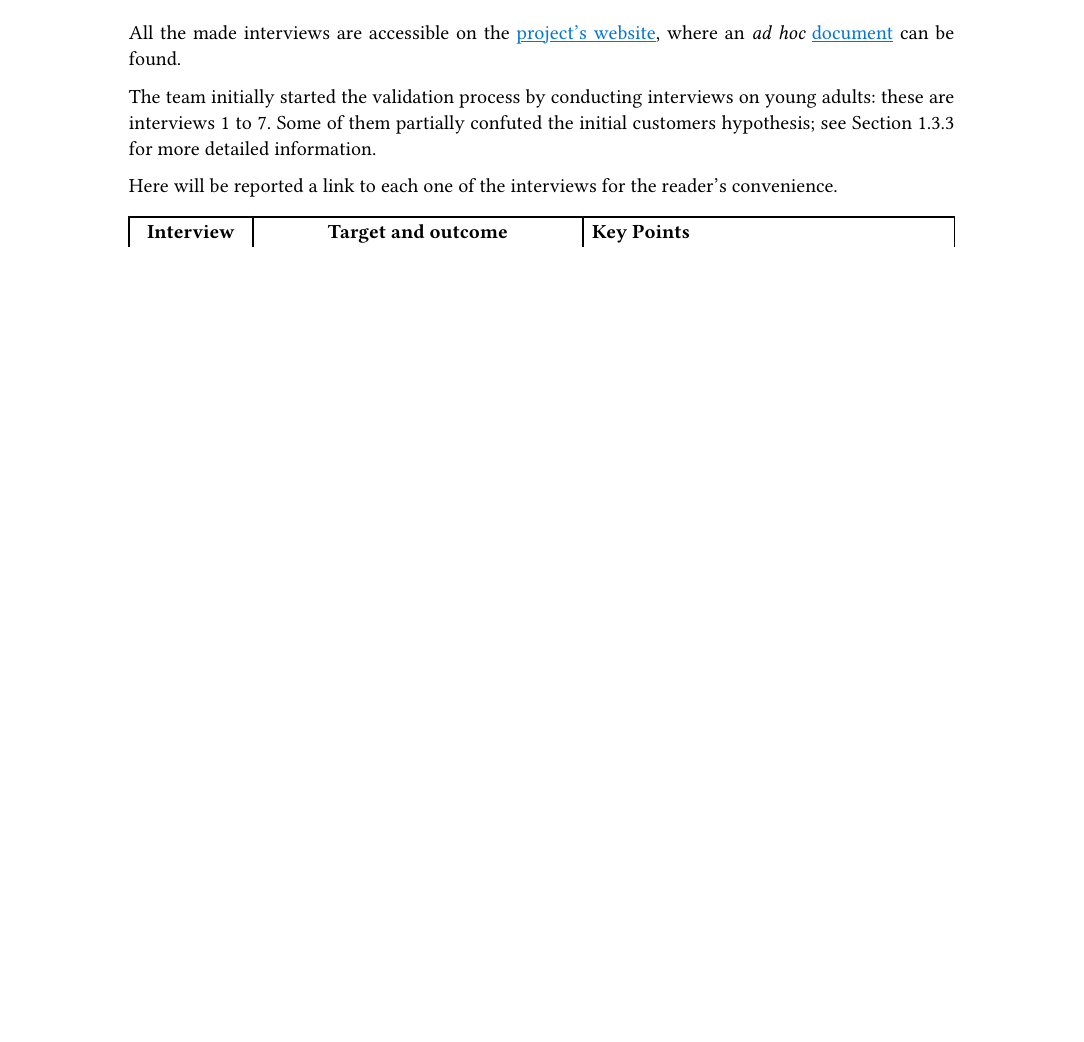
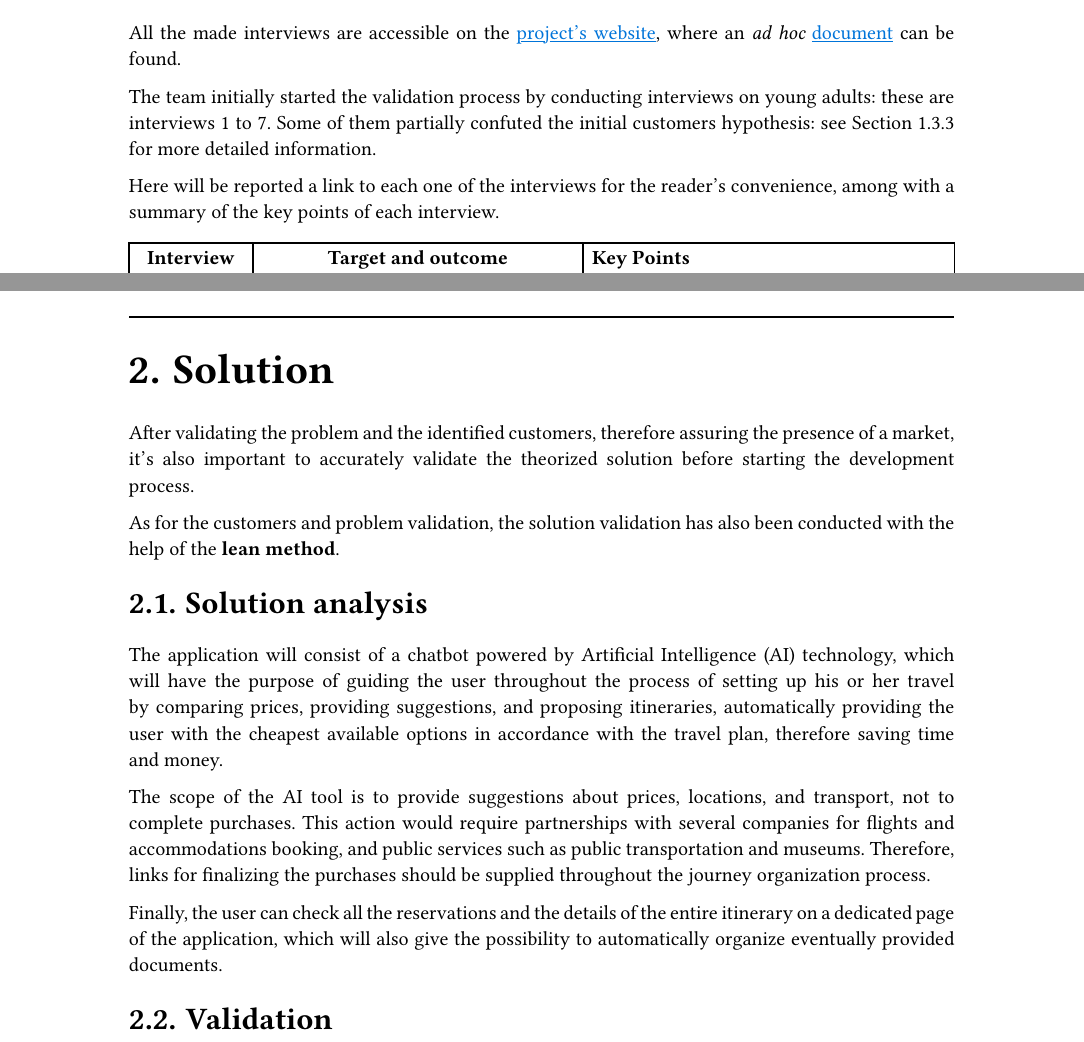
Before and after one commit to DiscoverWithAI/discoverwithai.github.io, a Typst document (documents/Project_Description.typ): part of page 8 of 10 before the commit and two parts of pages 8 and 11 of 11 after it, the two joined at a grey line, cut so that both start at the same text, the shorter picture padded with empty space. Compiled offline with Typst 0.15.

Commit message:
First draft of Solution Section

```diff
--- a/documents/Project_Description.typ
+++ b/documents/Project_Description.typ
@@ -215,9 +201,9 @@
 
   All the made interviews are accessible on the #link("https://discoverwithai.github.io/")[project's website], where an _ad hoc_ #link("https://discoverwithai.github.io/compiled/CompiledPDF/Idea_interview.pdf")[document] can be found.
 
-  The team initially started the validation process by conducting interviews on young adults: these are interviews 1 to 7. Some of them partially confuted the initial customers hypothesis; see @pivoting for more detailed information. //?
+  The team initially started the validation process by conducting interviews on young adults: these are interviews 1 to 7. Some of them partially confuted the initial customers hypothesis: see @pivoting for more detailed information.
 
-  Here will be reported a link to each one of the interviews for the reader's convenience.
+  Here will be reported a link to each one of the interviews for the reader's convenience, among with a summary of the key points of each interview.
 
   #table(
     columns: (15%, 40%, 45%),
@@ -259,3 +245,12 @@
 
   This led the team to partially correct the initial hypotheses about customers by understanding that young adults could not be potential customers of the platform; therefore, they are removed from the end-users group (see @end_users) and family members are partially reconsidered as potential economic buyers (see @eb).
 
+  = Solution
+
+  After validating the problem and the identified customers, therefore assuring the presence of a market, it's also important to accurately validate the theorized solution before starting the development process.
+
+  As for the customers and problem validation, the solution validation has also been conducted with the help of the *lean method*.
+
+  == Solution analysis
+
+  The application will consist of a chatbot powered by Artificial Intelligence (AI) technology, which will have the purpose of guiding the user throughout the process of setting up his or her travel by comparing prices, providing suggestions, and proposing itineraries, automatically providing the user with the cheapest available options in accordance with the travel plan, therefore saving time and money.
@@ -262 +271,7 @@
+  The scope of the AI tool is to provide suggestions about prices, locations, and transport, not to complete purchases. This action would require partnerships with several companies for flights and accommodations booking, and public services such as public transportation and museums. Therefore, links for finalizing the purchases should be supplied throughout the journey organization process.
+
+  Finally, the user can check all the reservations and the details of the entire itinerary on a dedicated page of the application, which will also give the possibility to automatically organize eventually provided documents.
+
+  == Validation
+
 ]
```
Also changed, not shown: documents/Project_Description.typ (30 more changed lines).
